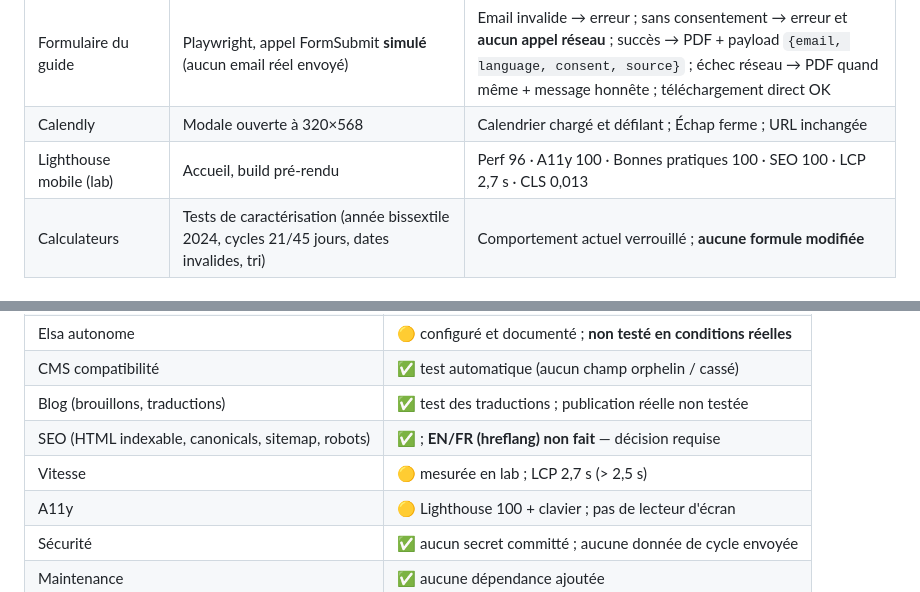
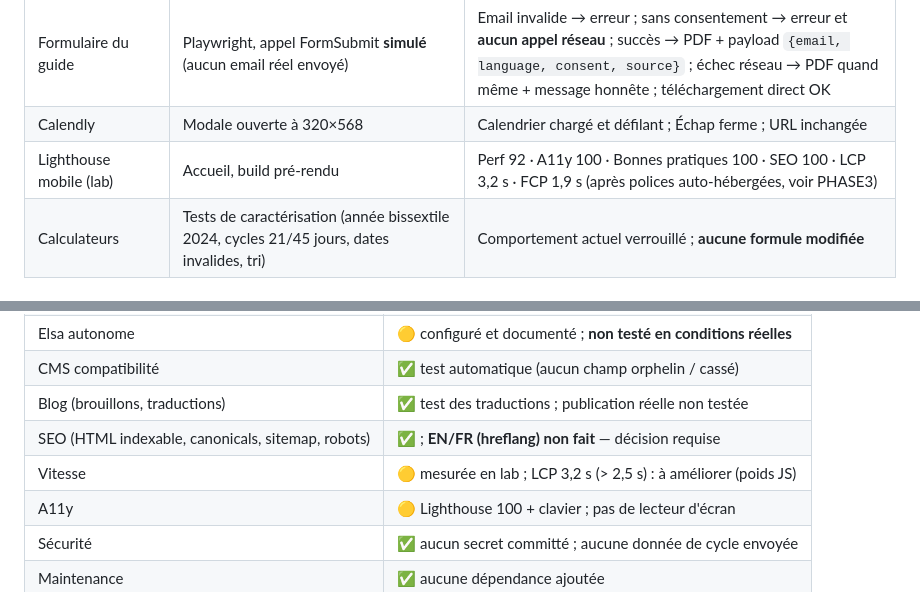
Before and after one commit to thecyclespace/the-cycle-space-site, a Markdown page: docs/PHASE4_VERIFICATION.md, 2 parts joined by grey strips. GitHub-like rendering.

Commit message:
docs: align phase 4 report with final Lighthouse numbers
Co-Authored-By: Claude Sonnet 5.5 <noreply@anthropic.com>

```diff
--- a/docs/PHASE4_VERIFICATION.md
+++ b/docs/PHASE4_VERIFICATION.md
@@ -14,7 +14,7 @@ Branche `improve/mobile-seo-cms-2026`. Build testé : `VITE_SITE_URL=https://the
 | Mobile | `scripts/mobile-audit.js`, 7 viewports (320 → 1440) × 6 routes | **0 débordement horizontal**, 0 erreur console, 0 cible tactile < 44 px (hors liens dans un paragraphe et champ anti-bot) |
 | Formulaire du guide | Playwright, appel FormSubmit **simulé** (aucun email réel envoyé) | Email invalide → erreur ; sans consentement → erreur et **aucun appel réseau** ; succès → PDF + payload `{email, language, consent, source}` ; échec réseau → PDF quand même + message honnête ; téléchargement direct OK |
 | Calendly | Modale ouverte à 320×568 | Calendrier chargé et défilant ; Échap ferme ; URL inchangée |
-| Lighthouse mobile (lab) | Accueil, build pré-rendu | Perf 96 · A11y 100 · Bonnes pratiques 100 · SEO 100 · LCP 2,7 s · CLS 0,013 |
+| Lighthouse mobile (lab) | Accueil, build pré-rendu | Perf 92 · A11y 100 · Bonnes pratiques 100 · SEO 100 · LCP 3,2 s · FCP 1,9 s (après polices auto-hébergées, voir PHASE3) |
 | Calculateurs | Tests de caractérisation (année bissextile 2024, cycles 21/45 jours, dates invalides, tri) | Comportement actuel verrouillé ; **aucune formule modifiée** |
 
 ## 2. Ce qui n'a PAS été testé (à faire avant fusion)
@@ -40,7 +40,7 @@ Branche `improve/mobile-seo-cms-2026`. Build testé : `VITE_SITE_URL=https://the
 | CMS compatibilité | ✅ test automatique (aucun champ orphelin / cassé) |
 | Blog (brouillons, traductions) | ✅ test des traductions ; publication réelle non testée |
 | SEO (HTML indexable, canonicals, sitemap, robots) | ✅ ; **EN/FR (hreflang) non fait** — décision requise |
-| Vitesse | 🟡 mesurée en lab ; LCP 2,7 s (> 2,5 s) |
+| Vitesse | 🟡 mesurée en lab ; LCP 3,2 s (> 2,5 s) : à améliorer (poids JS) |
 | A11y | 🟡 Lighthouse 100 + clavier ; pas de lecteur d'écran |
 | Sécurité | ✅ aucun secret committé ; aucune donnée de cycle envoyée |
 | Maintenance | ✅ aucune dépendance ajoutée |
```
